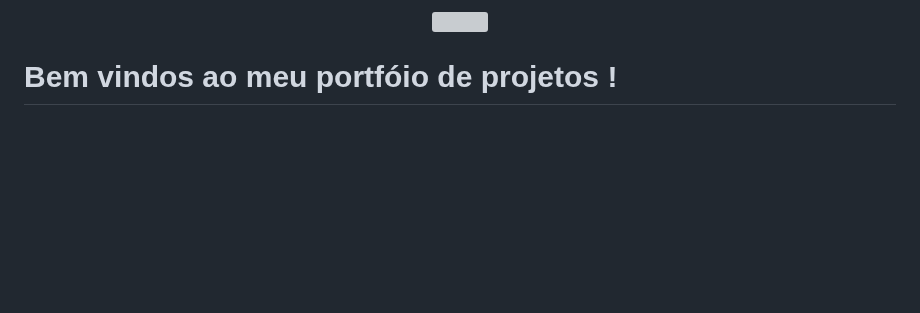
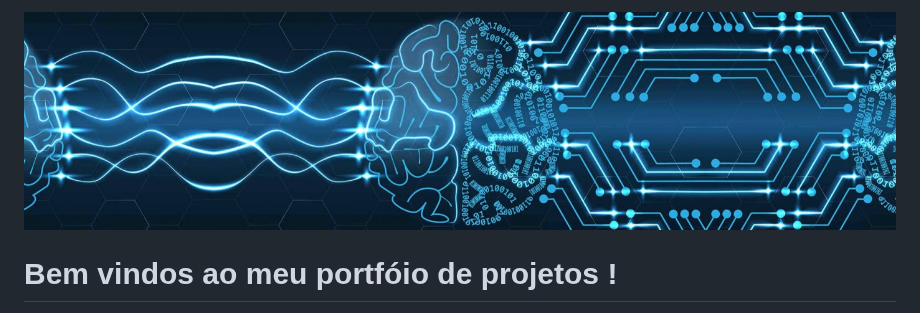
Before and after one commit to grazielejustina/portfolio-de-projetos, a Markdown page: README.md, the part around one of its changes. Rendered like a GitHub page; blank space fills up the shorter version; grey boxes are pictures that could not be loaded.

```diff
--- a/README.md
+++ b/README.md
@@ -10,3 +1,3 @@
 <p align="center">
-  <img src="datasciencebannernew.jpg" >
+  <img src="1718327358821.jpeg" >
 </p>
```
Also changed, not shown: other parts of README.md (+0 -11 lines).
